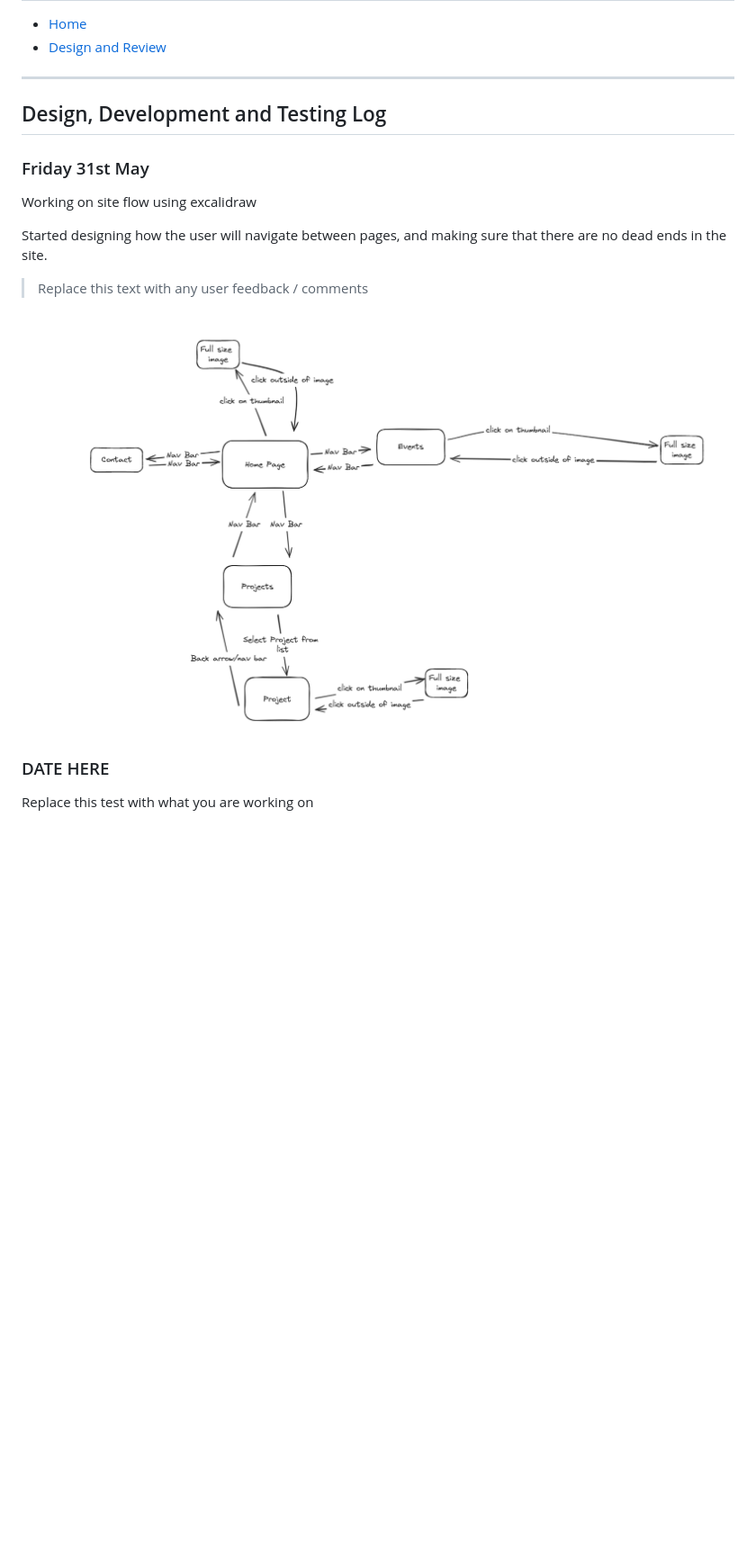
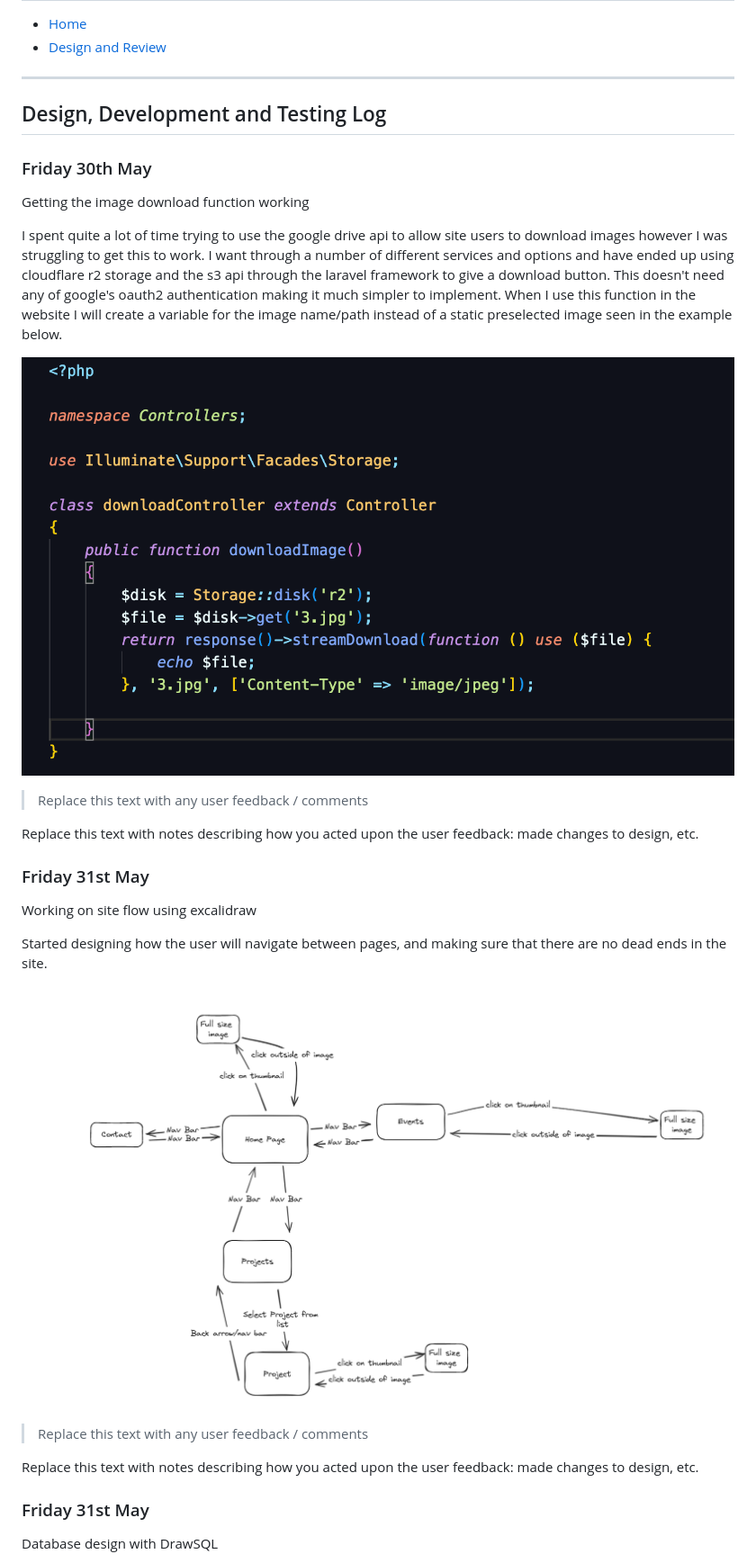
Before and after one commit to rory-stock/300dtd-website-assessment, a Markdown page: Development.md, the part around the change printed below. Shown: that part at 90% size. GitHub-like rendering; pictures changed too: images/Screenshot 2024-05-30.png (added); blank space fills up the shorter version.

Commit message:
Working on database design and image download functionality logs in dev.md

```diff
--- a/Development.md
+++ b/Development.md
@@ -18,17 +18,31 @@ Assessment Standards: **91902** and **91903**
 
 ## Design, Development and Testing Log
 
+### Friday 30th May
+
+Getting the image download function working
+
+I spent quite a lot of time trying to use the google drive api to allow site users to download images however I was struggling to get this to work. I want through a number of different services and options and have ended up using cloudflare r2 storage and the s3 api through the laravel framework to give a download button. This doesn't need any of google's oauth2 authentication making it much simpler to implement. When I use this function in the website I will create a variable for the image name/path instead of a static preselected image seen in the example below.
+
+![Code snippet screenshot](<images/Screenshot 2024-05-30.png>)
+
+> Replace this text with any user feedback / comments
+
+Replace this text with notes describing how you acted upon the user feedback: made changes to design, etc.
+
 ### Friday 31st May
 
 Working on site flow using excalidraw
 
 Started designing how the user will navigate between pages, and making sure that there are no dead ends in the site.
 
+![Excalidraw screenshot](images/image.png)
+
 > Replace this text with any user feedback / comments
 
-![Excalidraw screenshot](images/image.png)
+Replace this text with notes describing how you acted upon the user feedback: made changes to design, etc.
 
-### DATE HERE
+### Friday 31st May
 
-Replace this test with what you are working on
+Database design with DrawSQL
 
```
Also changed, not shown: other parts of Development.md (+3 -11 lines), images/image1.png (added).
